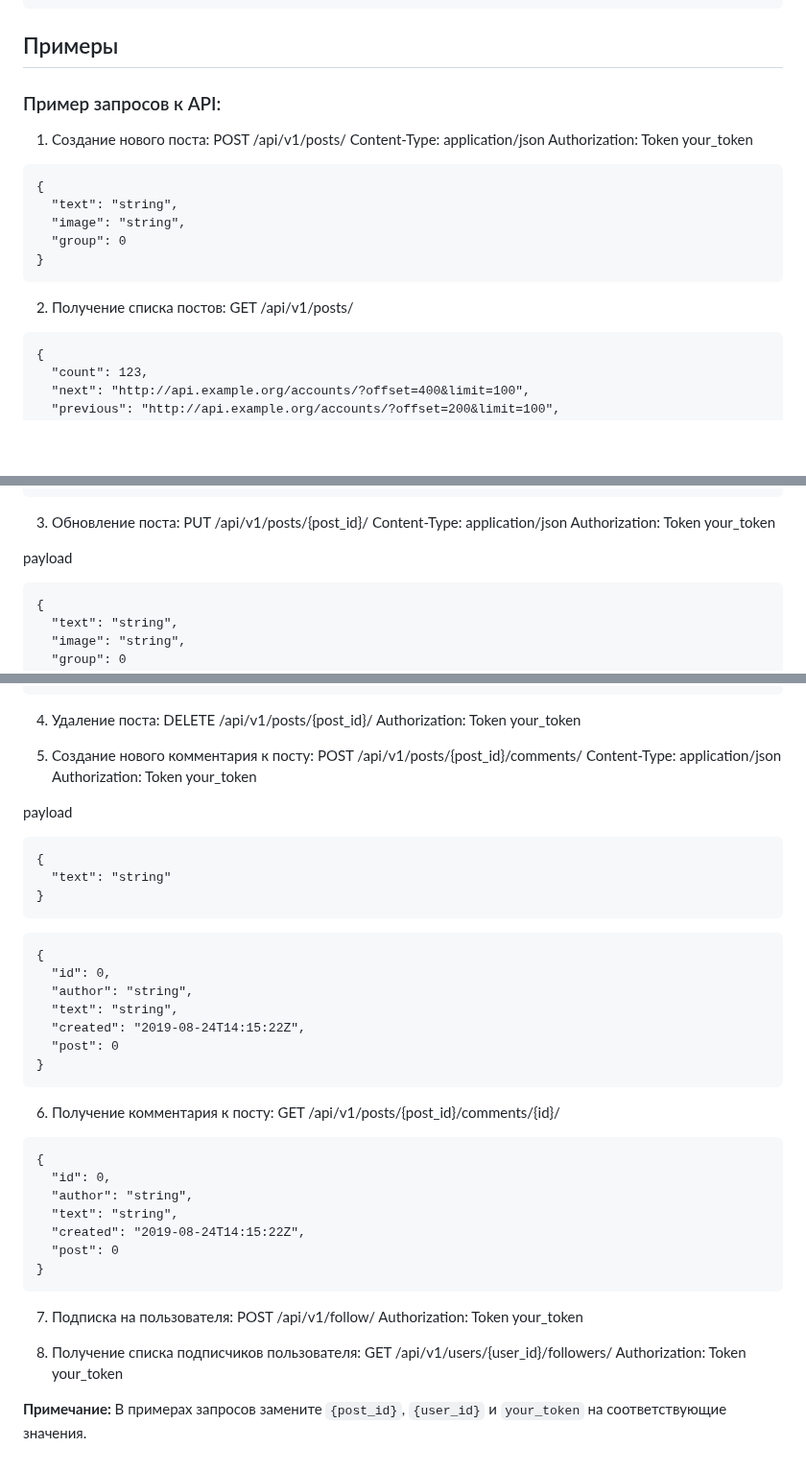
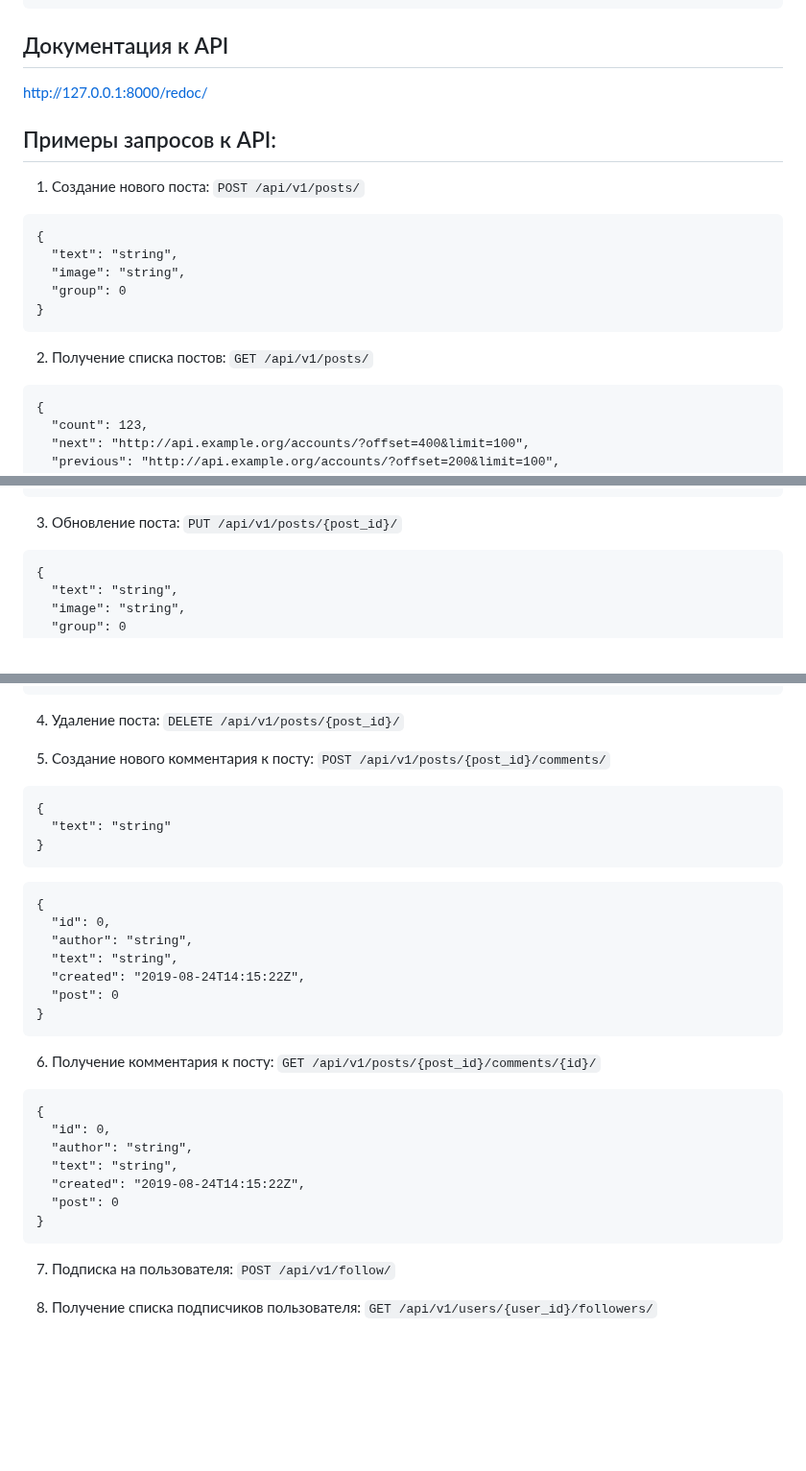
Before and after one commit to slavajet/api_final_yatube, a Markdown page: README.md, 3 parts joined by grey strips. Shown at 96% size. Rendered like a GitHub page; blank space fills up the shorter version.

Commit message:
поправил readme

````diff
--- a/README.md
+++ b/README.md
@@ -22,13 +22,14 @@ pip install -r requirements.txt
 python manage.py migrate
 python manage.py runserver
 ```
-## Примеры
-### Пример запросов к API:
+## Документация к API
+http://127.0.0.1:8000/redoc/
 
-1. Создание нового поста:
-POST /api/v1/posts/
-Content-Type: application/json
-Authorization: Token your_token
+
+## Примеры запросов к API:
+
+1. Создание нового поста: `POST /api/v1/posts/`
+
 ```
 {
   "text": "string",
@@ -36,8 +37,7 @@ Authorization: Token your_token
   "group": 0
 }
 ```
-2. Получение списка постов:
-GET /api/v1/posts/
+2. Получение списка постов: `GET /api/v1/posts/`
 ```
 {
   "count": 123,
@@ -56,12 +56,7 @@ GET /api/v1/posts/
 }
 ```
 
-3. Обновление поста:
-PUT /api/v1/posts/{post_id}/
-Content-Type: application/json
-Authorization: Token your_token
-
-payload
+3. Обновление поста: `PUT /api/v1/posts/{post_id}/`
 ```
 {
   "text": "string",
@@ -79,16 +74,11 @@ payload
   "group": 0
 }
 ```
-4. Удаление поста:
-DELETE /api/v1/posts/{post_id}/
-Authorization: Token your_token
+4. Удаление поста: `DELETE /api/v1/posts/{post_id}/`
 
 5. Создание нового комментария к посту:
-POST /api/v1/posts/{post_id}/comments/
-Content-Type: application/json
-Authorization: Token your_token
+`POST /api/v1/posts/{post_id}/comments/`
 
-payload
 ```
 {
   "text": "string"
@@ -103,8 +93,7 @@ payload
   "post": 0
 }
 ```
-6. Получение комментария к посту:
-GET /api/v1/posts/{post_id}/comments/{id}/
+6. Получение комментария к посту: `GET /api/v1/posts/{post_id}/comments/{id}/`
 ```
 {
   "id": 0,
@@ -114,14 +103,6 @@ GET /api/v1/posts/{post_id}/comments/{id}/
   "post": 0
 }
 ```
-7. Подписка на пользователя:
-POST /api/v1/follow/
-Authorization: Token your_token
+7. Подписка на пользователя: `POST /api/v1/follow/`
 
-
-8. Получение списка подписчиков пользователя:
-GET /api/v1/users/{user_id}/followers/
-Authorization: Token your_token
-
-
-**Примечание:** В примерах запросов замените `{post_id}`, `{user_id}` и `your_token` на соответствующие значения.
+8. Получение списка подписчиков пользователя: `GET /api/v1/users/{user_id}/followers/`
````
